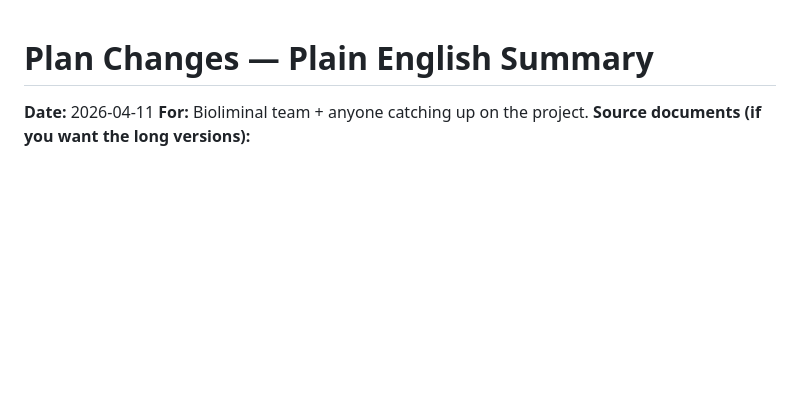
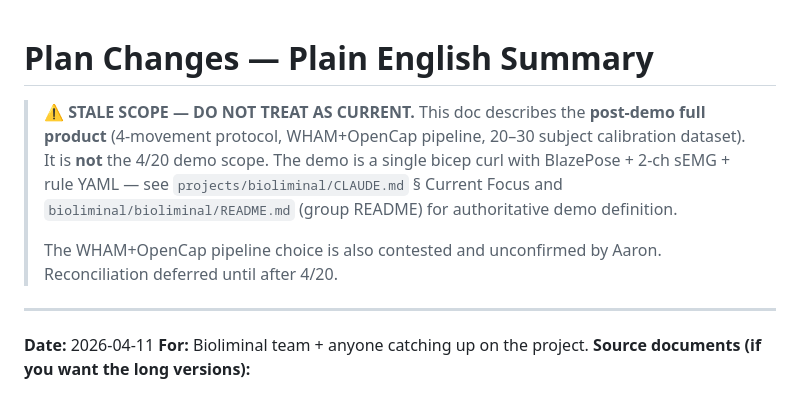
Before and after one commit to Bioliminal/bioliminal-mobile-application, a Markdown page: docs/aaron's docs/2026-04-11-plan-changes-plain-english.md, the part around the change. Rendered like a GitHub page; blank space fills up the shorter version.

Commit message:
docs: flag 4-11 plan-changes doc as stale scope
Adds warning header redirecting to projects/bioliminal/CLAUDE.md and the
group README for authoritative 4/20 bicep curl demo scope. The 4-movement
full-product framing described in this doc is post-demo roadmap, not
current work.

Co-Authored-By: Claude Opus 4.7 (1M context) <noreply@anthropic.com>

```diff
--- a/docs/aaron's docs/2026-04-11-plan-changes-plain-english.md
+++ b/docs/aaron's docs/2026-04-11-plan-changes-plain-english.md
@@ -1,4 +1,10 @@
 # Plan Changes — Plain English Summary
+
+> ⚠️ **STALE SCOPE — DO NOT TREAT AS CURRENT.** This doc describes the **post-demo full product** (4-movement protocol, WHAM+OpenCap pipeline, 20–30 subject calibration dataset). It is **not** the 4/20 demo scope. The demo is a single bicep curl with BlazePose + 2-ch sEMG + rule YAML — see `projects/bioliminal/CLAUDE.md` § Current Focus and `bioliminal/bioliminal/README.md` (group README) for authoritative demo definition.
+>
+> The WHAM+OpenCap pipeline choice is also contested and unconfirmed by Aaron. Reconciliation deferred until after 4/20.
+
+---
 
 **Date:** 2026-04-11
 **For:** Bioliminal team + anyone catching up on the project.
```
